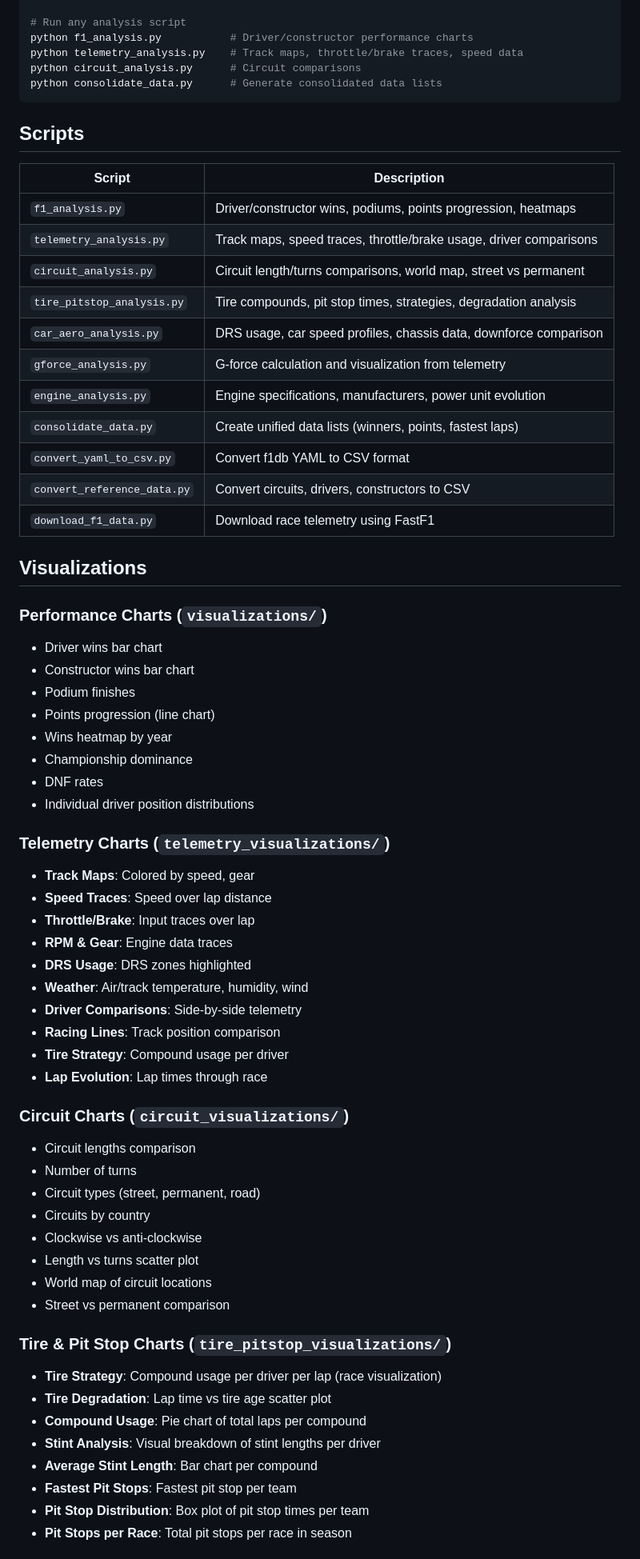
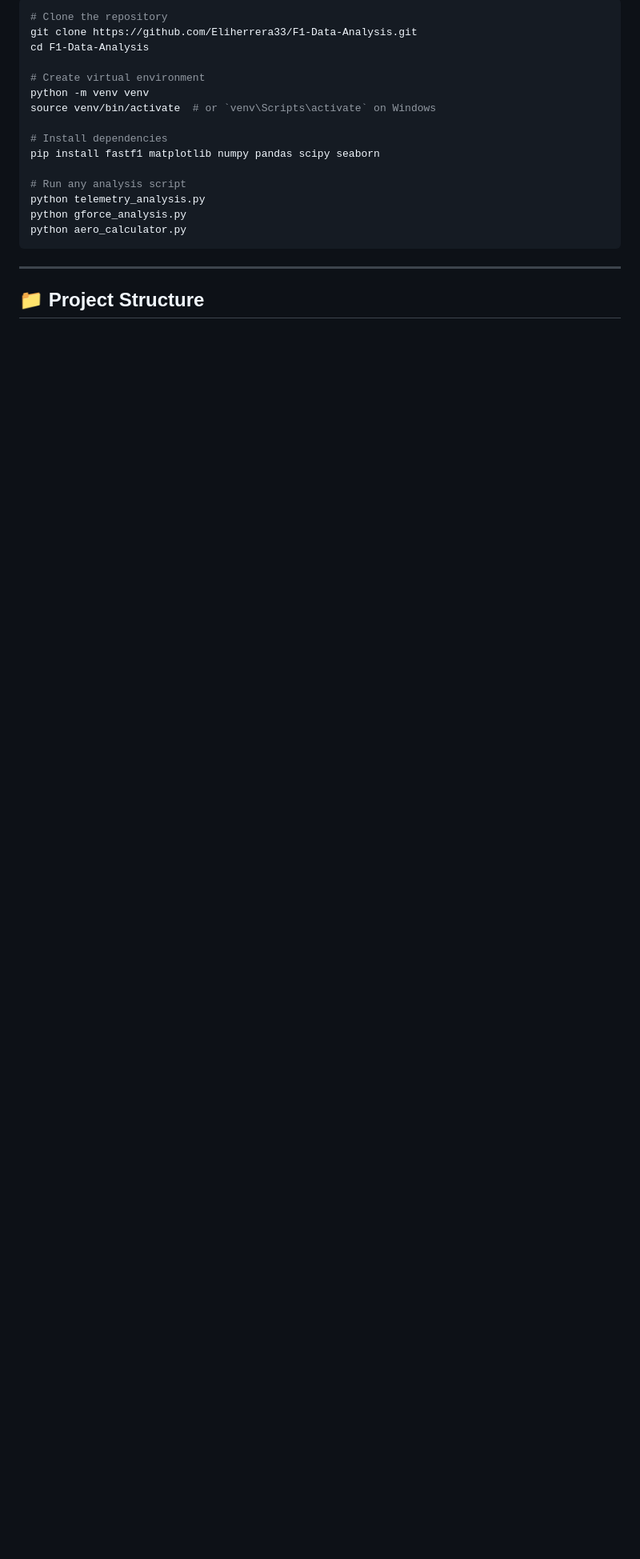
Before and after one commit to Eliherrera33/F1-Data-Analysis, a Markdown page: README.md, the part around the change printed below. Shown: that part at 80% size. Drawn GitHub-style; blank space fills up the shorter version.

````diff
--- a/README.md
+++ b/README.md
@@ -19,68 +192,22 @@ cd "e:\Repose E\F1 Data"
+```bash
+# Clone the repository
+git clone https://github.com/Eliherrera33/F1-Data-Analysis.git
+cd F1-Data-Analysis
+
+# Create virtual environment
+python -m venv venv
+source venv/bin/activate  # or `venv\Scripts\activate` on Windows
+
+# Install dependencies
+pip install fastf1 matplotlib numpy pandas scipy seaborn
 
 # Run any analysis script
-python f1_analysis.py           # Driver/constructor performance charts
-python telemetry_analysis.py    # Track maps, throttle/brake traces, speed data
-python circuit_analysis.py      # Circuit comparisons
-python consolidate_data.py      # Generate consolidated data lists
+python telemetry_analysis.py
+python gforce_analysis.py
+python aero_calculator.py
 ```
 
-## Scripts
+---
 
-| Script | Description |
-|--------|-------------|
-| `f1_analysis.py` | Driver/constructor wins, podiums, points progression, heatmaps |
-| `telemetry_analysis.py` | Track maps, speed traces, throttle/brake usage, driver comparisons |
-| `circuit_analysis.py` | Circuit length/turns comparisons, world map, street vs permanent |
-| `tire_pitstop_analysis.py` | Tire compounds, pit stop times, strategies, degradation analysis |
-| `car_aero_analysis.py` | DRS usage, car speed profiles, chassis data, downforce comparison |
-| `gforce_analysis.py` | G-force calculation and visualization from telemetry |
-| `engine_analysis.py` | Engine specifications, manufacturers, power unit evolution |
-| `consolidate_data.py` | Create unified data lists (winners, points, fastest laps) |
-| `convert_yaml_to_csv.py` | Convert f1db YAML to CSV format |
-| `convert_reference_data.py` | Convert circuits, drivers, constructors to CSV |
-| `download_f1_data.py` | Download race telemetry using FastF1 |
+## 📁 Project Structure
 
-## Visualizations
-
-### Performance Charts (`visualizations/`)
-- Driver wins bar chart
-- Constructor wins bar chart
-- Podium finishes
-- Points progression (line chart)
-- Wins heatmap by year
-- Championship dominance
-- DNF rates
-- Individual driver position distributions
-
-### Telemetry Charts (`telemetry_visualizations/`)
-- **Track Maps**: Colored by speed, gear
-- **Speed Traces**: Speed over lap distance
-- **Throttle/Brake**: Input traces over lap
-- **RPM & Gear**: Engine data traces
-- **DRS Usage**: DRS zones highlighted
-- **Weather**: Air/track temperature, humidity, wind
-- **Driver Comparisons**: Side-by-side telemetry
-- **Racing Lines**: Track position comparison
-- **Tire Strategy**: Compound usage per driver
-- **Lap Evolution**: Lap times through race
-
-### Circuit Charts (`circuit_visualizations/`)
-- Circuit lengths comparison
-- Number of turns
-- Circuit types (street, permanent, road)
-- Circuits by country
-- Clockwise vs anti-clockwise
-- Length vs turns scatter plot
-- World map of circuit locations
-- Street vs permanent comparison
-
-### Tire & Pit Stop Charts (`tire_pitstop_visualizations/`)
-- **Tire Strategy**: Compound usage per driver per lap (race visualization)
-- **Tire Degradation**: Lap time vs tire age scatter plot
-- **Compound Usage**: Pie chart of total laps per compound
-- **Stint Analysis**: Visual breakdown of stint lengths per driver
-- **Average Stint Length**: Bar chart per compound
-- **Fastest Pit Stops**: Fastest pit stop per team
-- **Pit Stop Distribution**: Box plot of pit stop times per team
-- **Pit Stops per Race**: Total pit stops per race in season
-
````
Also changed, not shown: other parts of README.md (+249 -118 lines).
